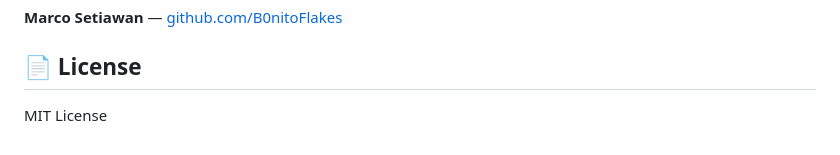
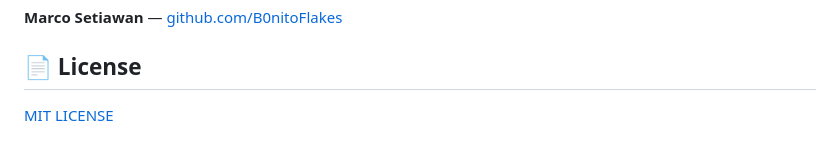
Before and after one commit to B0nitoFlakes/autonomous-code-review-agent, a Markdown page: README.md, the part around the change. Drawn GitHub-style.

```diff
--- a/README.md
+++ b/README.md
@@ -216,4 +216,4 @@ def get_user(user_id):
 
 ## 📄 License
 
-MIT License
+[MIT LICENSE](LICENSE)
```
